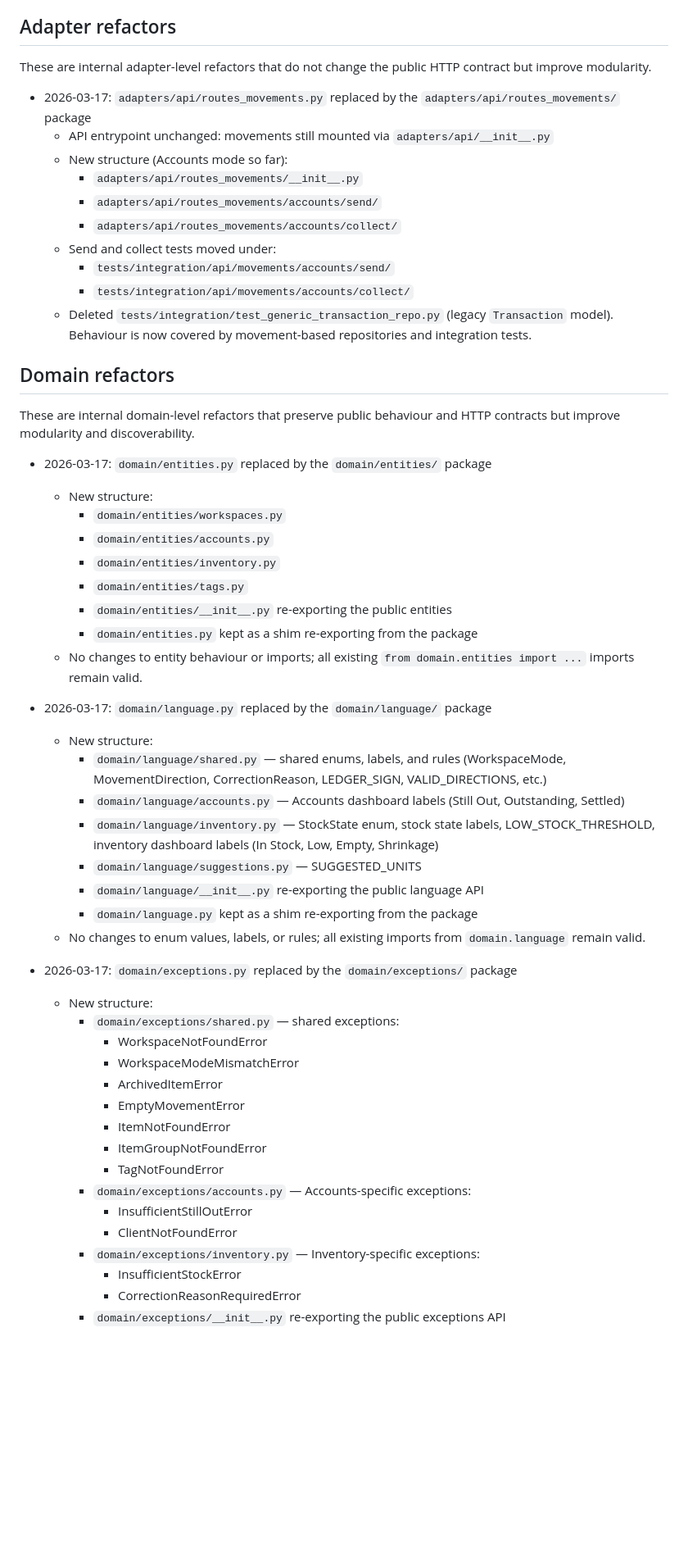
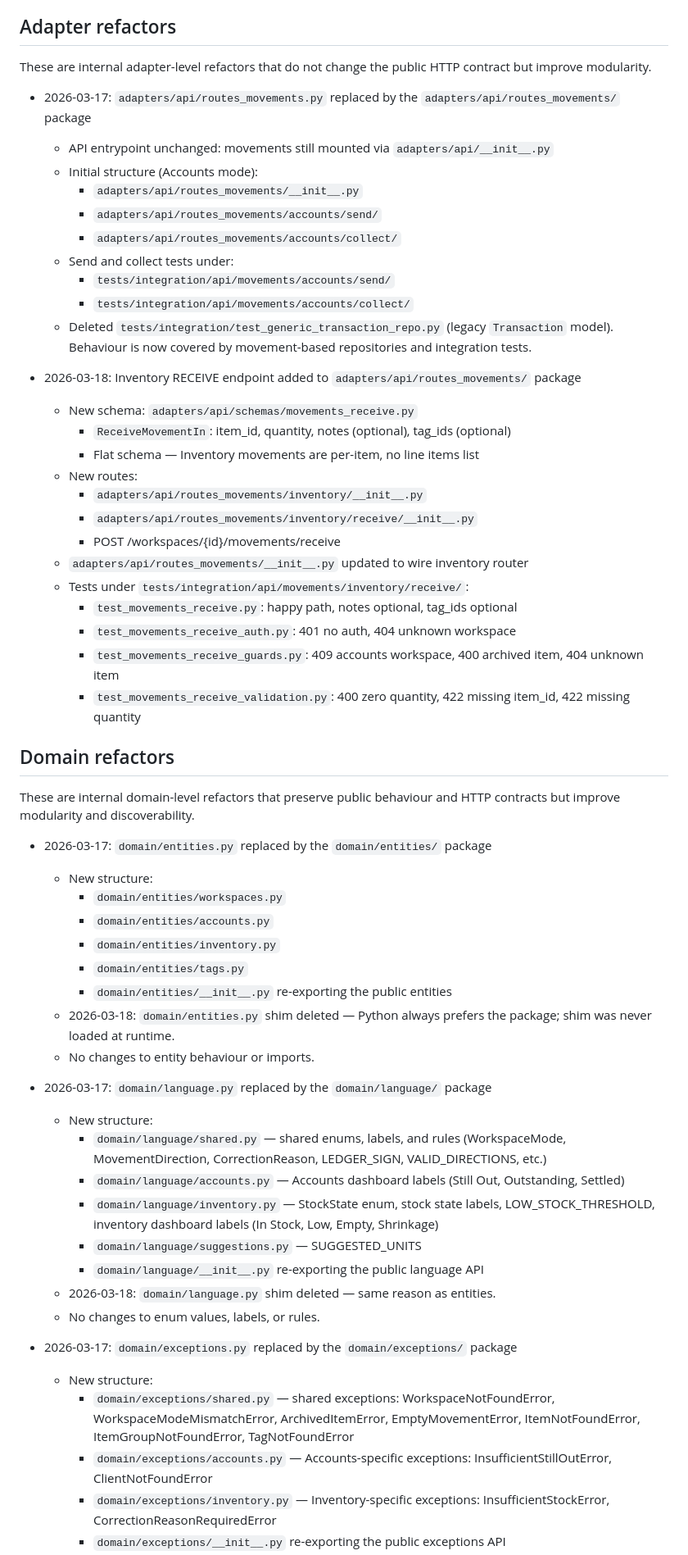
Before and after one commit to darksolitaire9-hub/logi-hex, a Markdown page: docs/DEPRECATION.md, the part around one of its changes. Shown at 82% size. GitHub-like rendering; blank space fills up the shorter version.

Commit message:
docs: update DEPRECATION.md for 2026-03-18 changes
- Corrected shim entries: domain/entities.py, domain/language.py,
  domain/exceptions.py, domain/ports.py were deleted on 2026-03-18,
  not kept as shims. Python always prefers the package over the module.
- Fixed collect test path reference to match actual file naming
  convention.
- Added Inventory RECEIVE endpoint to Adapter refactors section:
  - schema, routes, and full test suite under inventory/receive/

```diff
--- a/docs/DEPRECATION.md
+++ b/docs/DEPRECATION.md
@@ -27,23 +27,43 @@ Once V1 routes are fully tested, remove:
 
 ## Adapter refactors
 
-These are internal adapter-level refactors that do not change the public HTTP contract but improve modularity.
+These are internal adapter-level refactors that do not change the public HTTP
+contract but improve modularity.
 
-- 2026-03-17: `adapters/api/routes_movements.py` replaced by the `adapters/api/routes_movements/` package
+- 2026-03-17: `adapters/api/routes_movements.py` replaced by the
+  `adapters/api/routes_movements/` package
   - API entrypoint unchanged: movements still mounted via `adapters/api/__init__.py`
-  - New structure (Accounts mode so far):
+  - Initial structure (Accounts mode):
     - `adapters/api/routes_movements/__init__.py`
     - `adapters/api/routes_movements/accounts/send/`
     - `adapters/api/routes_movements/accounts/collect/`
-  - Send and collect tests moved under:
+  - Send and collect tests under:
     - `tests/integration/api/movements/accounts/send/`
     - `tests/integration/api/movements/accounts/collect/`
   - Deleted `tests/integration/test_generic_transaction_repo.py`
-    (legacy `Transaction` model). Behaviour is now covered by movement-based repositories and integration tests.
+    (legacy `Transaction` model). Behaviour is now covered by movement-based
+    repositories and integration tests.
+
+- 2026-03-18: Inventory RECEIVE endpoint added to
+  `adapters/api/routes_movements/` package
+  - New schema: `adapters/api/schemas/movements_receive.py`
+    - `ReceiveMovementIn`: item_id, quantity, notes (optional), tag_ids (optional)
+    - Flat schema — Inventory movements are per-item, no line items list
+  - New routes:
+    - `adapters/api/routes_movements/inventory/__init__.py`
+    - `adapters/api/routes_movements/inventory/receive/__init__.py`
+    - POST /workspaces/{id}/movements/receive
+  - `adapters/api/routes_movements/__init__.py` updated to wire inventory router
+  - Tests under `tests/integration/api/movements/inventory/receive/`:
+    - `test_movements_receive.py`: happy path, notes optional, tag_ids optional
+    - `test_movements_receive_auth.py`: 401 no auth, 404 unknown workspace
+    - `test_movements_receive_guards.py`: 409 accounts workspace, 400 archived item, 404 unknown item
+    - `test_movements_receive_validation.py`: 400 zero quantity, 422 missing item_id, 422 missing quantity
 
 ## Domain refactors
 
-These are internal domain-level refactors that preserve public behaviour and HTTP contracts but improve modularity and discoverability.
+These are internal domain-level refactors that preserve public behaviour and
+HTTP contracts but improve modularity and discoverability.
 
 - 2026-03-17: `domain/entities.py` replaced by the `domain/entities/` package
   - New structure:
@@ -52,33 +72,33 @@ These are internal domain-level refactors that preserve public behaviour and HTT
     - `domain/entities/inventory.py`
     - `domain/entities/tags.py`
     - `domain/entities/__init__.py` re-exporting the public entities
-    - `domain/entities.py` kept as a shim re-exporting from the package
-  - No changes to entity behaviour or imports; all existing `from domain.entities import ...` imports remain valid.
+  - 2026-03-18: `domain/entities.py` shim deleted — Python always prefers the
+    package; shim was never loaded at runtime.
+  - No changes to entity behaviour or imports.
 
 - 2026-03-17: `domain/language.py` replaced by the `domain/language/` package
   - New structure:
-    - `domain/language/shared.py` — shared enums, labels, and rules (WorkspaceMode, MovementDirection, CorrectionReason, LEDGER_SIGN, VALID_DIRECTIONS, etc.)
-    - `domain/language/accounts.py` — Accounts dashboard labels (Still Out, Outstanding, Settled)
-    - `domain/language/inventory.py` — StockState enum, stock state labels, LOW_STOCK_THRESHOLD, inventory dashboard labels (In Stock, Low, Empty, Shrinkage)
+    - `domain/language/shared.py` — shared enums, labels, and rules
+      (WorkspaceMode, MovementDirection, CorrectionReason, LEDGER_SIGN,
+      VALID_DIRECTIONS, etc.)
+    - `domain/language/accounts.py` — Accounts dashboard labels
+      (Still Out, Outstanding, Settled)
+    - `domain/language/inventory.py` — StockState enum, stock state labels,
+      LOW_STOCK_THRESHOLD, inventory dashboard labels
+      (In Stock, Low, Empty, Shrinkage)
     - `domain/language/suggestions.py` — SUGGESTED_UNITS
     - `domain/language/__init__.py` re-exporting the public language API
-    - `domain/language.py` kept as a shim re-exporting from the package
-  - No changes to enum values, labels, or rules; all existing imports from `domain.language` remain valid.
+  - 2026-03-18: `domain/language.py` shim deleted — same reason as entities.
+  - No changes to enum values, labels, or rules.
 
 - 2026-03-17: `domain/exceptions.py` replaced by the `domain/exceptions/` package
   - New structure:
     - `domain/exceptions/shared.py` — shared exceptions:
-      - WorkspaceNotFoundError
-      - WorkspaceModeMismatchError
-      - ArchivedItemError
-      - EmptyMovementError
-      - ItemNotFoundError
-      - ItemGroupNotFoundError
-      - TagNotFoundError
+      WorkspaceNotFoundError, WorkspaceModeMismatchError, ArchivedItemError,
+      EmptyMovementError, ItemNotFoundError, ItemGroupNotFoundError,
+      TagNotFoundError
     - `domain/exceptions/accounts.py` — Accounts-specific exceptions:
-      - InsufficientStillOutError
-      - ClientNotFoundError
+      InsufficientStillOutError, ClientNotFoundError
     - `domain/exceptions/inventory.py` — Inventory-specific exceptions:
-      - InsufficientStockError
-      - CorrectionReasonRequiredError
+      InsufficientStockError, CorrectionReasonRequiredError
     - `domain/exceptions/__init__.py` re-exporting the public exceptions API
```
Also changed, not shown: other parts of docs/DEPRECATION.md (+9 -8 lines).
